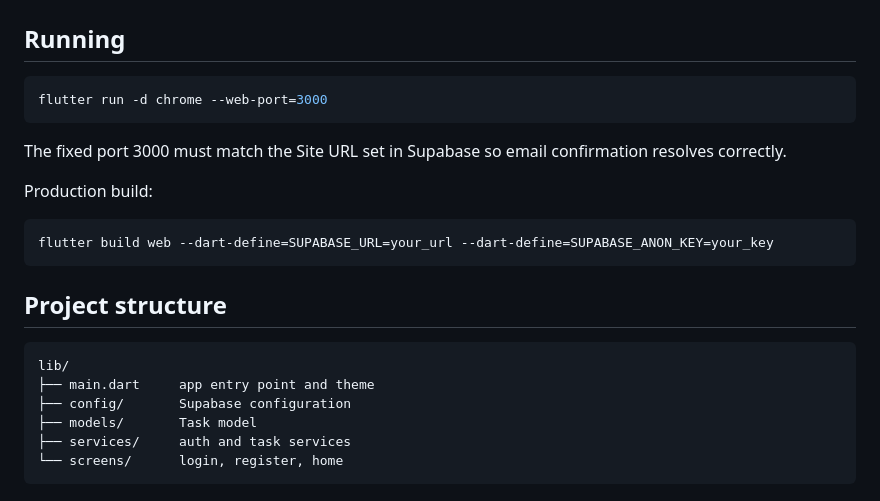
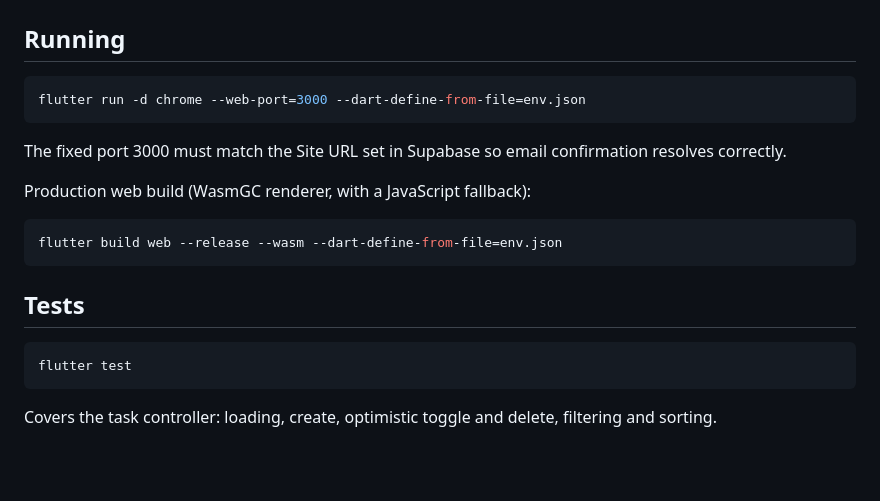
Before and after one commit to Sagudelo01/task_app, a Markdown page: README.md, the part around one of its changes. Rendered like a GitHub page; blank space fills up the shorter version.

````diff
--- a/README.md
+++ b/README.md
@@ -70,24 +76,21 @@ CREATE POLICY "Users delete their own tasks" ON tasks FOR DELETE USING (auth.uid
 ## Running
 
 ```bash
-flutter run -d chrome --web-port=3000
+flutter run -d chrome --web-port=3000 --dart-define-from-file=env.json
 ```
 
 The fixed port 3000 must match the Site URL set in Supabase so email confirmation resolves correctly.
 
-Production build:
+Production web build (WasmGC renderer, with a JavaScript fallback):
 
 ```bash
-flutter build web --dart-define=SUPABASE_URL=your_url --dart-define=SUPABASE_ANON_KEY=your_key
+flutter build web --release --wasm --dart-define-from-file=env.json
 ```
 
-## Project structure
+## Tests
 
+```bash
+flutter test
 ```
-lib/
-├── main.dart     app entry point and theme
-├── config/       Supabase configuration
-├── models/       Task model
-├── services/     auth and task services
-└── screens/      login, register, home
-```
+
+Covers the task controller: loading, create, optimistic toggle and delete, filtering and sorting.
````
Also changed, not shown: other parts of README.md (+27 -21 lines), docs/desktop.png (added), docs/mobile.png (added).
